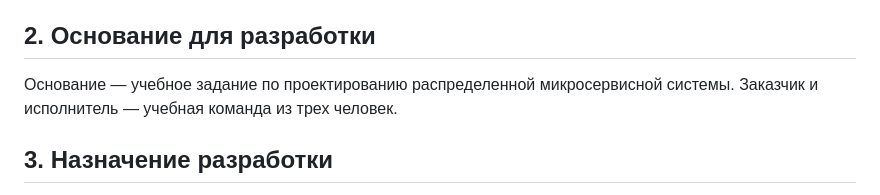
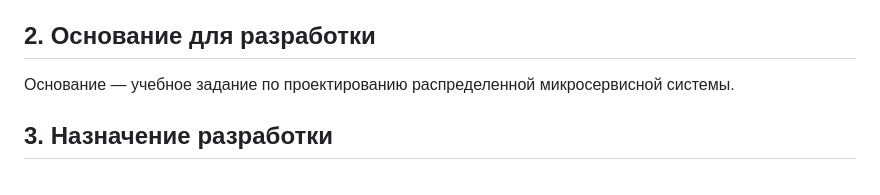
Before and after one commit to dudoser210/Software_Engineering_Blocks1-2, a Markdown page: documents/01-technical-specification(1).md, the part around the change. GitHub-like rendering.

```diff
--- a/documents/01-technical-specification(1).md
+++ b/documents/01-technical-specification(1).md
@@ -8,7 +8,7 @@
 
 ## 2. Основание для разработки
 
-Основание — учебное задание по проектированию распределенной микросервисной системы. Заказчик и исполнитель — учебная команда из трех человек.
+Основание — учебное задание по проектированию распределенной микросервисной системы.
 
 ## 3. Назначение разработки
 
```
